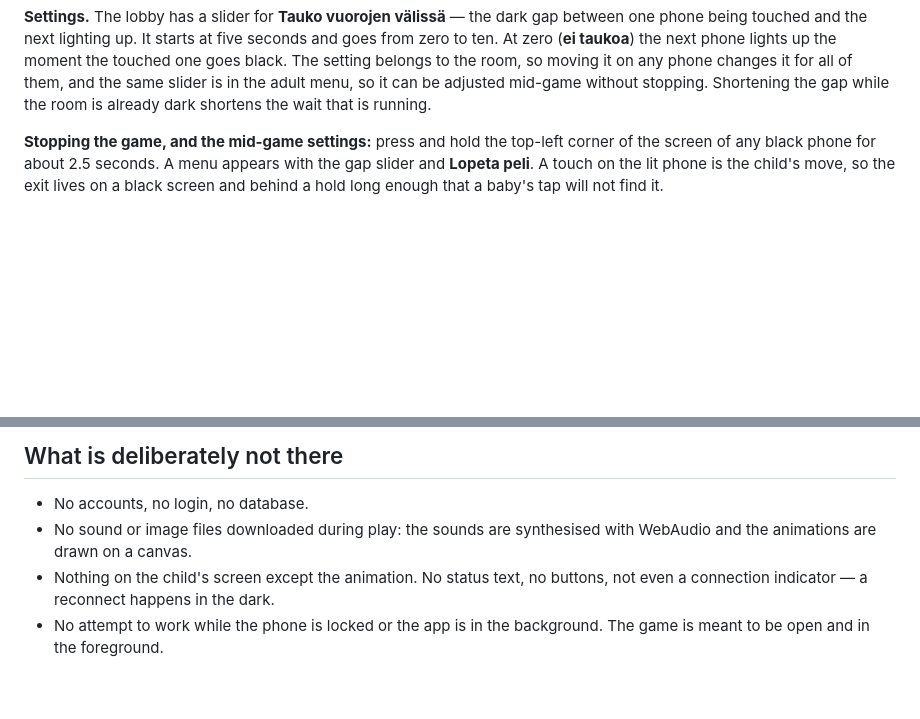
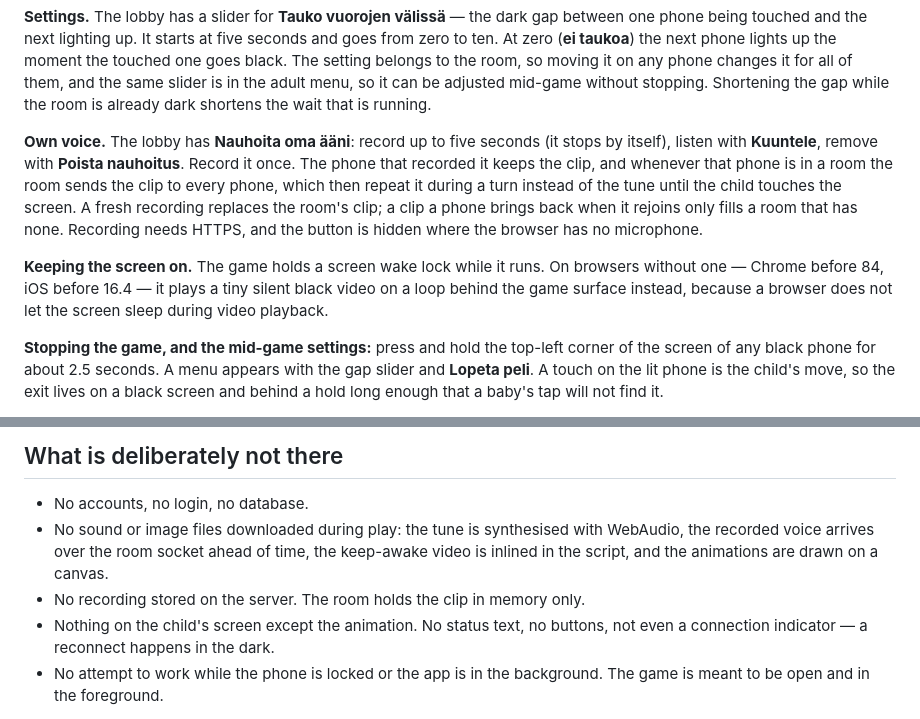
Before and after one commit to eerovil/baby-phone-game, a Markdown page: README.md, 2 parts joined by grey strips. Drawn GitHub-style; blank space fills up the shorter version.

Commit message:
docs: describe the recorded voice and the keep-awake fallback
Co-Authored-By: Claude Opus 5.5 (1M context) <noreply@anthropic.com>

```diff
--- a/README.md
+++ b/README.md
@@ -24,6 +24,20 @@ up the moment the touched one goes black. The setting belongs to the room, so mo
 it on any phone changes it for all of them, and the same slider is in the adult
 menu, so it can be adjusted mid-game without stopping. Shortening the gap while
 the room is already dark shortens the wait that is running.
+
+**Own voice.** The lobby has **Nauhoita oma ääni**: record up to five seconds
+(it stops by itself), listen with **Kuuntele**, remove with **Poista nauhoitus**.
+Record it once. The phone that recorded it keeps the clip, and whenever that
+phone is in a room the room sends the clip to every phone, which then repeat it
+during a turn instead of the tune until the child touches the screen. A fresh
+recording replaces the room's clip; a clip a phone brings back when it rejoins
+only fills a room that has none. Recording needs HTTPS, and the button is hidden
+where the browser has no microphone.
+
+**Keeping the screen on.** The game holds a screen wake lock while it runs. On
+browsers without one — Chrome before 84, iOS before 16.4 — it plays a tiny
+silent black video on a loop behind the game surface instead, because a browser
+does not let the screen sleep during video playback.
 
 **Stopping the game, and the mid-game settings:** press and hold the top-left corner of the screen of any
 black phone for about 2.5 seconds. A menu appears with the gap slider and
@@ -66,8 +80,11 @@ Two ways round it:
 ## What is deliberately not there
 
 - No accounts, no login, no database.
-- No sound or image files downloaded during play: the sounds are synthesised
-  with WebAudio and the animations are drawn on a canvas.
+- No sound or image files downloaded during play: the tune is synthesised with
+  WebAudio, the recorded voice arrives over the room socket ahead of time, the
+  keep-awake video is inlined in the script, and the animations are drawn on a
+  canvas.
+- No recording stored on the server. The room holds the clip in memory only.
 - Nothing on the child's screen except the animation. No status text, no
   buttons, not even a connection indicator — a reconnect happens in the dark.
 - No attempt to work while the phone is locked or the app is in the background.
```
Also changed, not shown: docs/architecture.md (+19 -3 lines).
